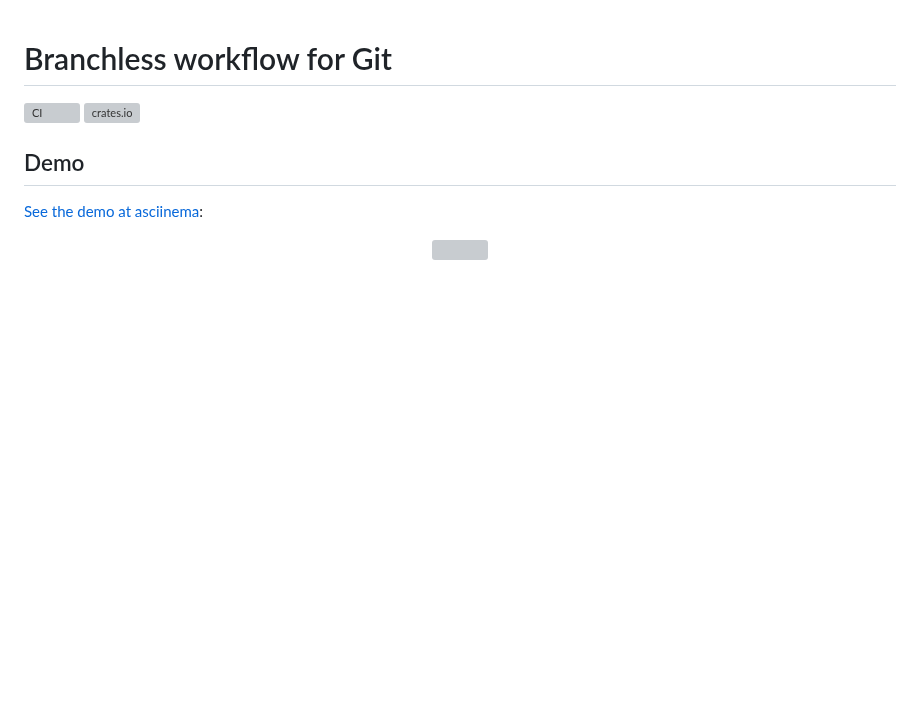
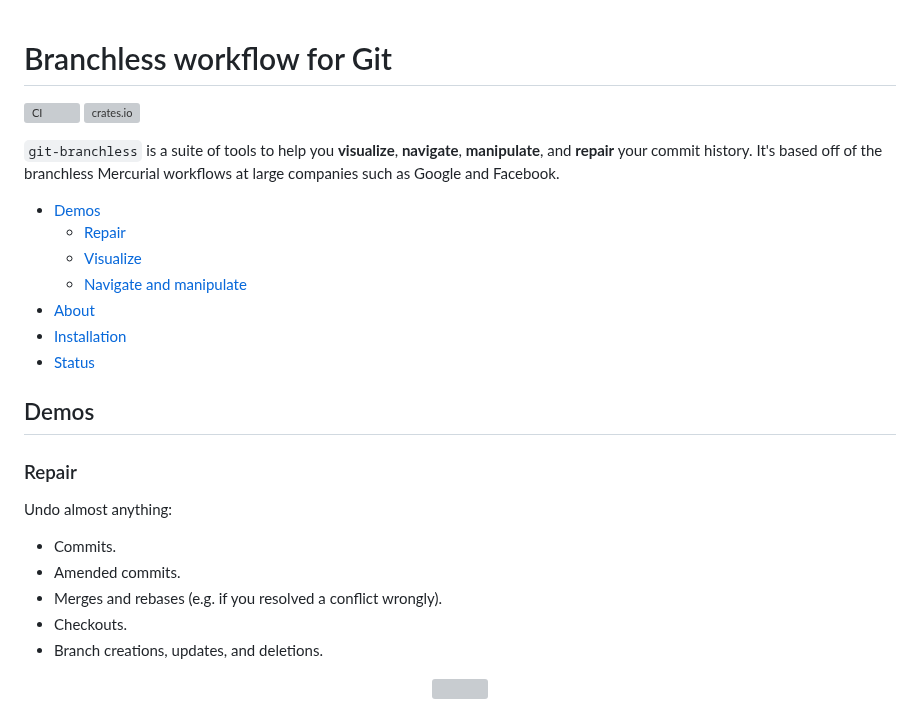
Before and after one commit to arxanas/git-branchless, a Markdown page: README.md, the part around one of its changes. GitHub-like rendering; blank space fills up the shorter version; grey boxes are pictures that could not be loaded.

```diff
--- a/README.md
+++ b/README.md
@@ -3,8 +3,25 @@
 [![CI](https://github.com/arxanas/git-branchless/workflows/CI/badge.svg)](https://github.com/arxanas/git-branchless/actions?query=workflow%3ACI+branch%3Amaster)
 [![crates.io](http://meritbadge.herokuapp.com/git-branchless)](https://crates.io/crates/git-branchless)
 
-## Demo
+`git-branchless` is a suite of tools to help you **visualize**, **navigate**, **manipulate**, and **repair** your commit history. It's based off of the branchless Mercurial workflows at large companies such as Google and Facebook.
 
-[See the demo at asciinema](https://asciinema.org/a/ZHdMDW9997wzctW1T7QsUFe9G):
+- [Demos](#demos)
+  - [Repair](#repair)
+  - [Visualize](#visualize)
+  - [Navigate and manipulate](#navigate-and-manipulate)
+- [About](#about)
+- [Installation](#installation)
+- [Status](#status)
+
+## Demos
+### Repair
+
+Undo almost anything:
+
+- Commits.
+- Amended commits.
+- Merges and rebases (e.g. if you resolved a conflict wrongly).
+- Checkouts.
+- Branch creations, updates, and deletions.
 
 <p align="center">
```
Also changed, not shown: other parts of README.md (+74 -14 lines), media/git-sl.png (added).
